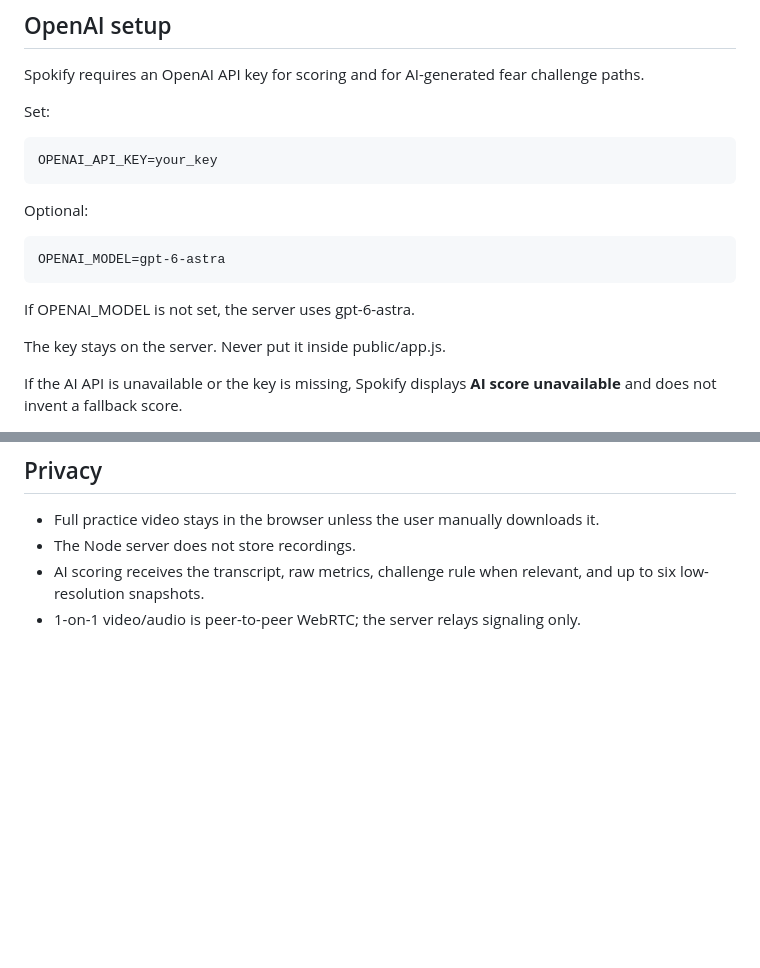
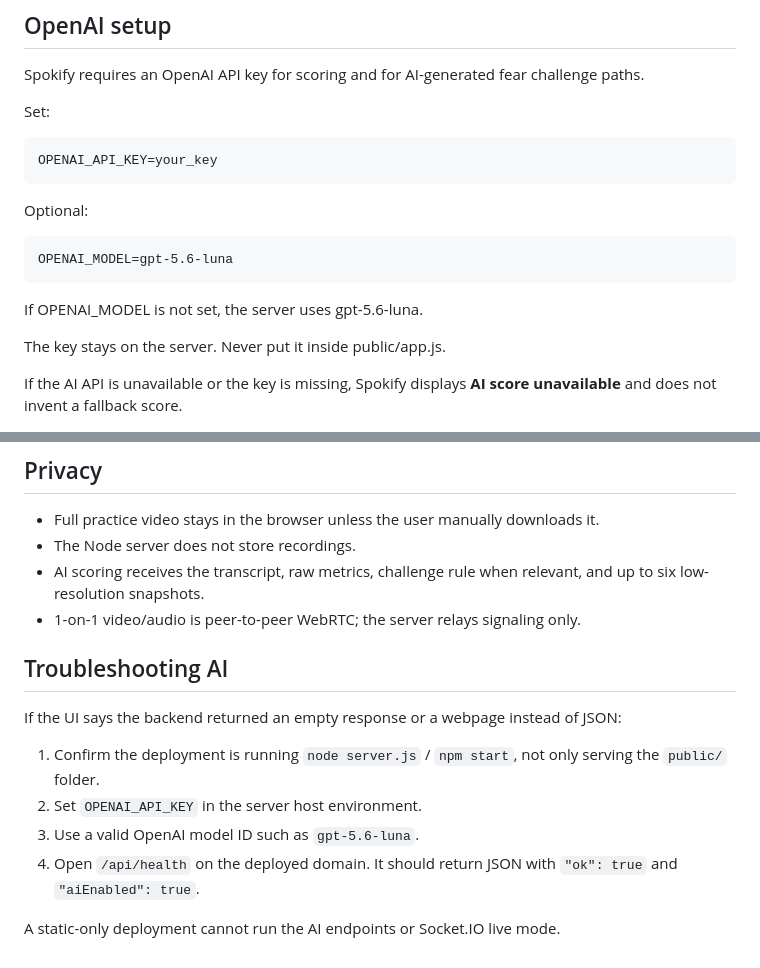
Before and after one commit to atushhhh6-arch/Spokyfy, a Markdown page: README.md, 2 parts joined by grey strips. Rendered like a GitHub page; blank space fills up the shorter version.

Commit message:
Document AI deployment troubleshooting

```diff
--- a/README.md
+++ b/README.md
@@ -27,9 +27,9 @@ Set:
 
 Optional:
 
-    OPENAI_MODEL=gpt-6-astra
+    OPENAI_MODEL=gpt-5.6-luna
 
-If OPENAI_MODEL is not set, the server uses gpt-6-astra.
+If OPENAI_MODEL is not set, the server uses gpt-5.6-luna.
 
 The key stays on the server. Never put it inside public/app.js.
 
@@ -99,3 +99,15 @@ Live 1-on-1 mode uses Socket.IO + WebRTC, so the host must support WebSockets.
 - The Node server does not store recordings.
 - AI scoring receives the transcript, raw metrics, challenge rule when relevant, and up to six low-resolution snapshots.
 - 1-on-1 video/audio is peer-to-peer WebRTC; the server relays signaling only.
+
+
+## Troubleshooting AI
+
+If the UI says the backend returned an empty response or a webpage instead of JSON:
+
+1. Confirm the deployment is running `node server.js` / `npm start`, not only serving the `public/` folder.
+2. Set `OPENAI_API_KEY` in the server host environment.
+3. Use a valid OpenAI model ID such as `gpt-5.6-luna`.
+4. Open `/api/health` on the deployed domain. It should return JSON with `"ok": true` and `"aiEnabled": true`.
+
+A static-only deployment cannot run the AI endpoints or Socket.IO live mode.
```
